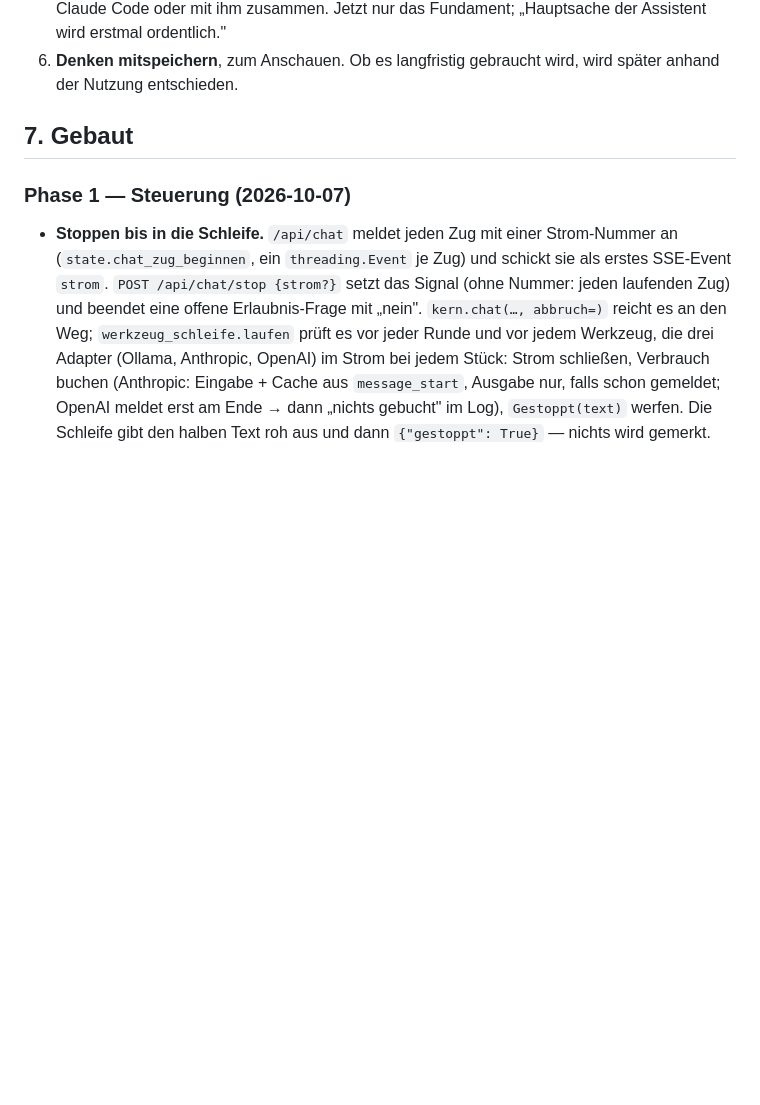
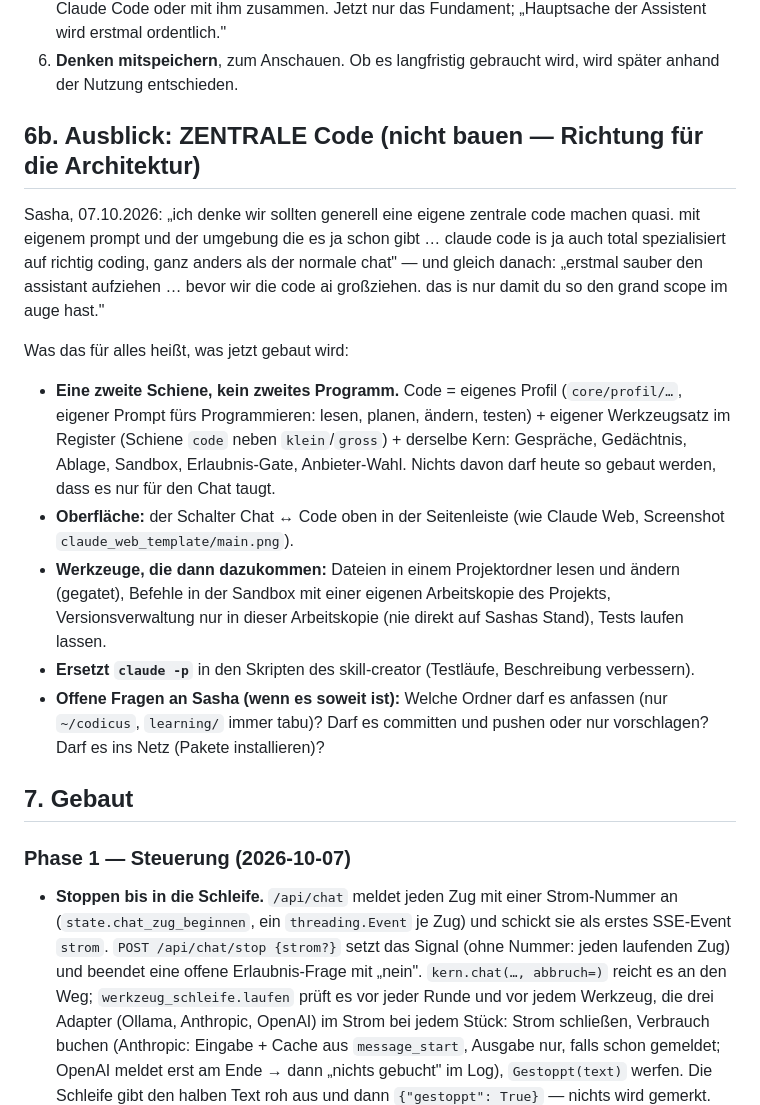
Before and after one commit to Eightdevvis/ZENTRALE, a Markdown page: memory/ki/claude_web_plan.md, the part around the change. GitHub-like rendering; blank space fills up the shorter version.

Commit message:
Plan: Ausblick ZENTRALE Code festgehalten (nicht bauen)
Sasha 07.10.: eigene Coding-Schiene später, erst den Assistenten sauber
aufziehen. Abschnitt 6b hält die Richtung fest, damit nichts nur für den
Chat gebaut wird.

Co-Authored-By: Claude Opus 5.5 <noreply@anthropic.com>

```diff
--- a/memory/ki/claude_web_plan.md
+++ b/memory/ki/claude_web_plan.md
@@ -190,6 +190,35 @@ Jede Phase: eigener Worktree, Tests, Doku hier nachziehen, Leitplanken-Test
    Fundament; „Hauptsache der Assistent wird erstmal ordentlich."
 6. **Denken mitspeichern**, zum Anschauen. Ob es langfristig gebraucht wird,
    wird später anhand der Nutzung entschieden.
+
+## 6b. Ausblick: ZENTRALE Code (nicht bauen — Richtung für die Architektur)
+
+Sasha, 07.10.2026: „ich denke wir sollten generell eine eigene zentrale code
+machen quasi. mit eigenem prompt und der umgebung die es ja schon gibt …
+claude code is ja auch total spezialisiert auf richtig coding, ganz anders als
+der normale chat" — und gleich danach: „erstmal sauber den assistant aufziehen
+… bevor wir die code ai großziehen. das is nur damit du so den grand scope im
+auge hast."
+
+Was das für alles heißt, was jetzt gebaut wird:
+
+- **Eine zweite Schiene, kein zweites Programm.** Code = eigenes Profil
+  (`core/profil/…`, eigener Prompt fürs Programmieren: lesen, planen,
+  ändern, testen) + eigener Werkzeugsatz im Register (Schiene `code` neben
+  `klein`/`gross`) + derselbe Kern: Gespräche, Gedächtnis, Ablage, Sandbox,
+  Erlaubnis-Gate, Anbieter-Wahl. Nichts davon darf heute so gebaut werden,
+  dass es nur für den Chat taugt.
+- **Oberfläche:** der Schalter Chat ↔ Code oben in der Seitenleiste (wie
+  Claude Web, Screenshot `claude_web_template/main.png`).
+- **Werkzeuge, die dann dazukommen:** Dateien in einem Projektordner lesen
+  und ändern (gegatet), Befehle in der Sandbox mit einer eigenen
+  Arbeitskopie des Projekts, Versionsverwaltung nur in dieser Arbeitskopie
+  (nie direkt auf Sashas Stand), Tests laufen lassen.
+- **Ersetzt `claude -p`** in den Skripten des skill-creator (Testläufe,
+  Beschreibung verbessern).
+- **Offene Fragen an Sasha (wenn es soweit ist):** Welche Ordner darf es
+  anfassen (nur `~/codicus`, `learning/` immer tabu)? Darf es committen und
+  pushen oder nur vorschlagen? Darf es ins Netz (Pakete installieren)?
 
 ## 7. Gebaut
 
```
